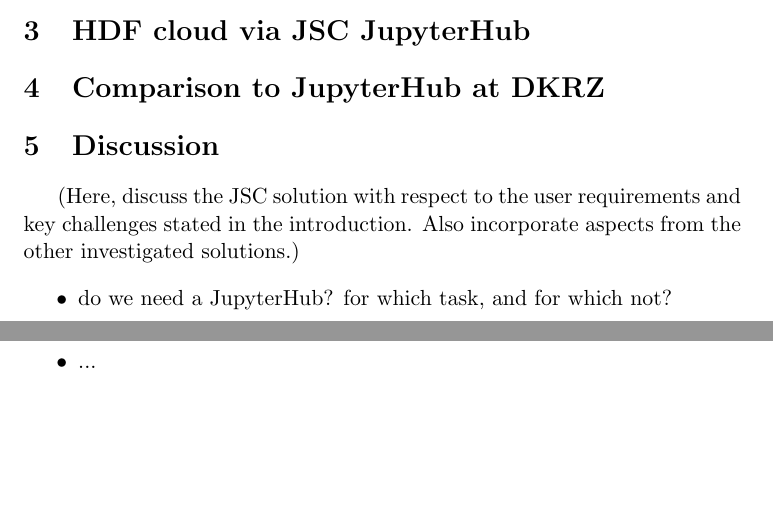
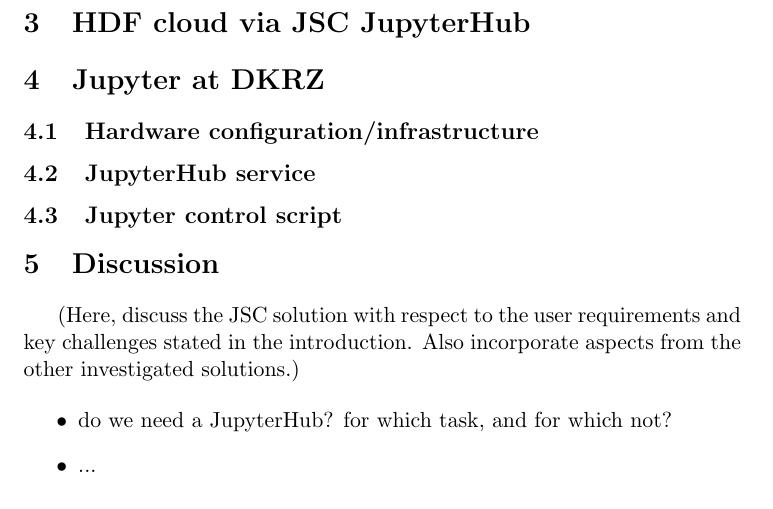
Before and after one commit to ExaESM-WP4/JupyterHub-Evaluation-Whitepaper, a LaTeX paper (tex/jupyterhub-evaluation-whitepaper.tex, which reads tex/comparison-to-dkrz.tex): two parts of pages 6 and 7 of 25 before the commit and part of page 7 of 26 after it, the two joined at a grey line, cut so that both start at the same text, the shorter picture padded with empty space. Compiled offline with pdfLaTeX.

Commit message:
Change/Add structure

```diff
--- a/tex/comparison-to-dkrz.tex
+++ b/tex/comparison-to-dkrz.tex
@@ -1,2 +1,8 @@
-\section{Comparison to JupyterHub at DKRZ}
-\label{s-comparison-dkrz}
+\section{Jupyter at DKRZ}
+\label{sect:jupyter-at-dkrz}
+
+\subsection{Hardware configuration/infrastructure}
+
+\subsection{JupyterHub service}
+
+\subsection{Jupyter control script}
```
